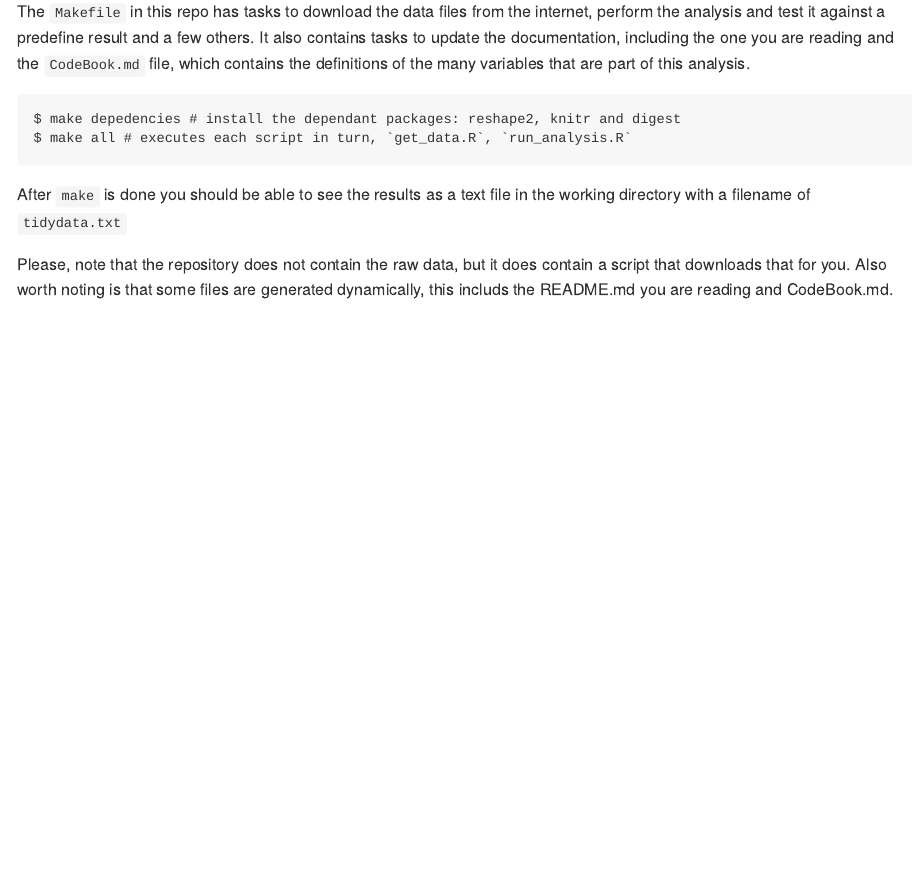
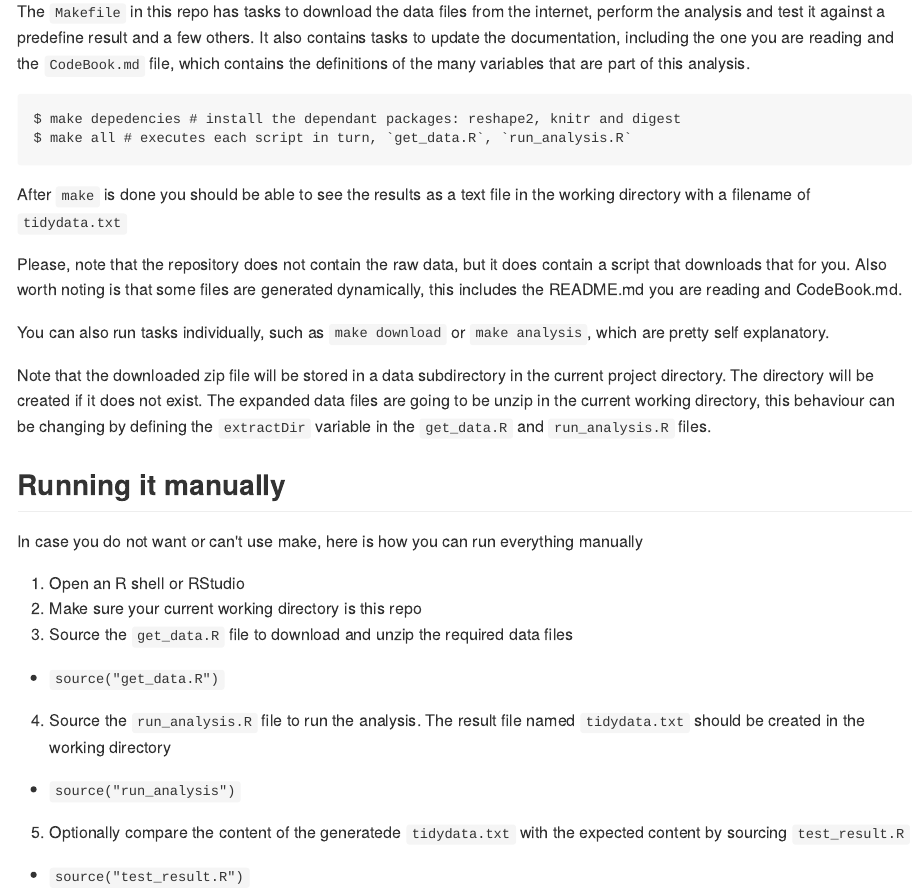
Before and after one commit to hlm/DS03-ProgrammingAssignment1, an R Markdown document (README.Rmd): the page in a window 1100 px wide, from 890 px down. The pictures show the output file README.md that the author committed with the source, drawn offline in the style of GitHub.

Commit message:
added manual run instructions

```diff
--- a/README.Rmd
+++ b/README.Rmd
@@ -39,4 +39,22 @@ After `make` is done you should be able to see the results as a text file in the
 of `tidydata.txt`
 
 Please, note that the repository does not contain the raw data, but it does contain a script that downloads that for you. Also
-worth noting is that some files are generated dynamically, this includs the README.md you are reading and CodeBook.md.
+worth noting is that some files are generated dynamically, this includes the README.md you are reading and CodeBook.md.
+
+You can also run tasks individually, such as `make download` or `make analysis`, which are pretty self explanatory.
+
+Note that the downloaded zip file will be stored in a data subdirectory in the current project directory. The directory will
+be created if it does not exist. The expanded data files are going to be unzip in the current working directory, this behaviour
+can be changing by defining the `extractDir` variable in the `get_data.R` and `run_analysis.R` files.
+
+## Running it manually
+In case you do not want or can't use make, here is how you can run everything manually
+
+1. Open an R shell or RStudio
+2. Make sure your current working directory is this repo
+3. Source the `get_data.R` file to download and unzip the required data files
+  + `source("get_data.R")`
+4. Source the `run_analysis.R` file to run the analysis. The result file named `tidydata.txt` should be created in the working directory
+  + `source("run_analysis")`
+5. Optionally compare the content of the generatede `tidydata.txt` with the expected content by sourcing `test_result.R`
+  + `source("test_result.R")`
```
Also changed, not shown: README.md.
